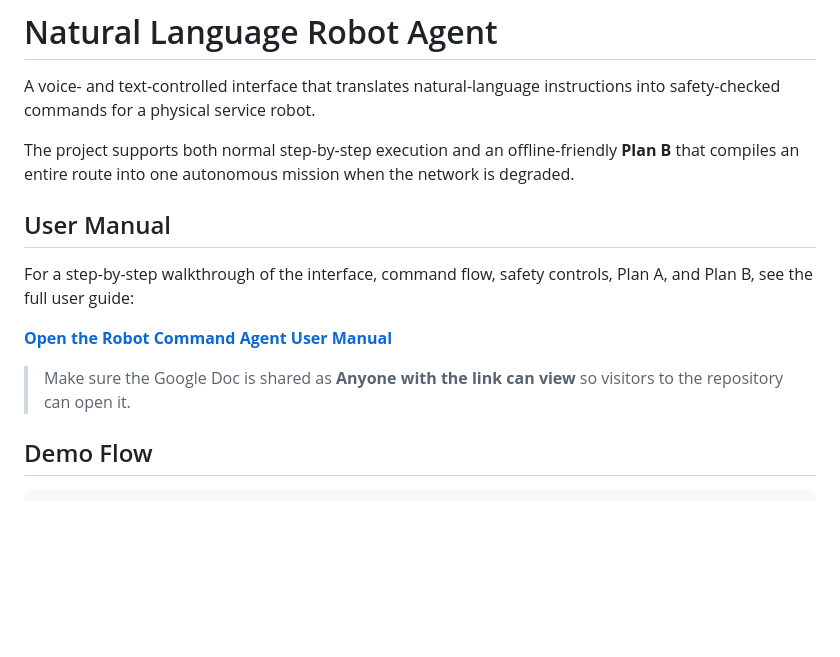
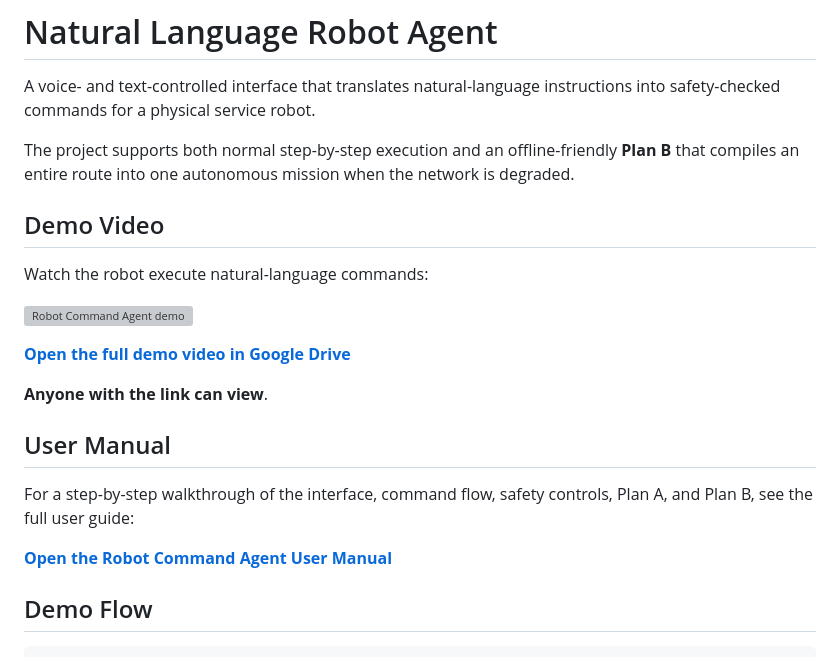
Before and after one commit to andycheng2018/natural-language-robot-agent, a Markdown page: README.md, the part around the change. GitHub-like rendering; blank space fills up the shorter version; grey boxes are pictures that could not be loaded.

Commit message:
Added demo video

```diff
--- a/README.md
+++ b/README.md
@@ -3,6 +3,16 @@
 A voice- and text-controlled interface that translates natural-language instructions into safety-checked commands for a physical service robot.
 
 The project supports both normal step-by-step execution and an offline-friendly **Plan B** that compiles an entire route into one autonomous mission when the network is degraded.
+
+## Demo Video
+
+Watch the robot execute natural-language commands:
+
+[![Robot Command Agent demo](https://drive.google.com/thumbnail?id=1QsV8AOX1vbax9YXLub07znFkoCE6saX6&sz=w1200)](https://drive.google.com/file/d/1QsV8AOX1vbax9YXLub07znFkoCE6saX6/view?usp=sharing)
+
+**[Open the full demo video in Google Drive](https://drive.google.com/file/d/1QsV8AOX1vbax9YXLub07znFkoCE6saX6/view?usp=sharing)**
+
+**Anyone with the link can view**.
 
 ## User Manual
 
@@ -10,7 +20,6 @@ For a step-by-step walkthrough of the interface, command flow, safety controls,
 
 **[Open the Robot Command Agent User Manual](https://docs.google.com/document/d/1KqaA28YRWo-C0sdNNKRA46MXr6iLM9BtN0A01re0K98/edit?tab=t.5r2cj8r13v7c)**
 
-> Make sure the Google Doc is shared as **Anyone with the link can view** so visitors to the repository can open it.
 
 ## Demo Flow
 
```
